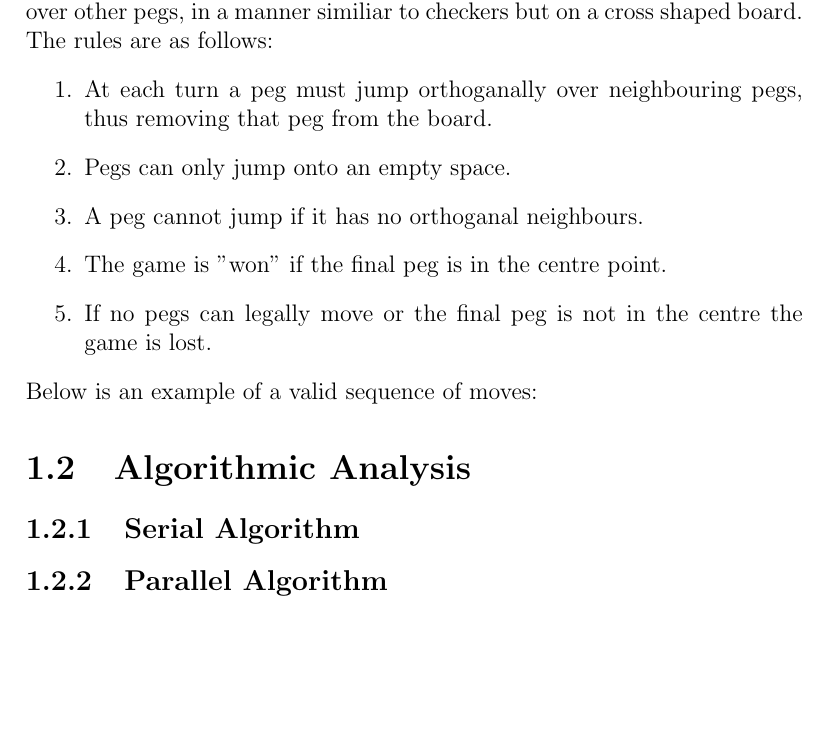
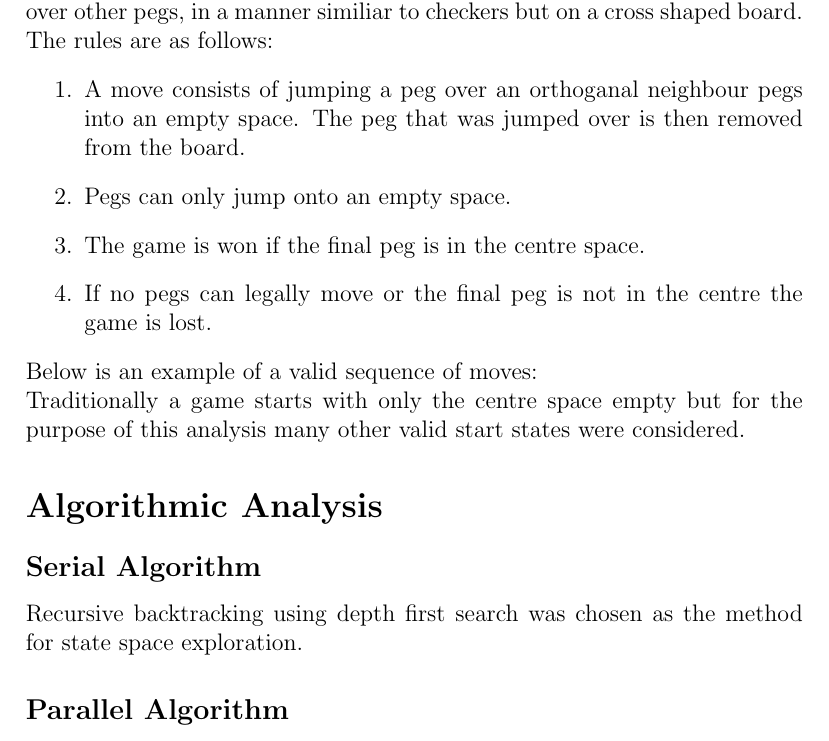
Before and after one commit to vapour101/ParallelProject, a LaTeX document (PC-writeup.tex): part of page 2 of 2, cut so that both start at the same text, the shorter picture padded with empty space. Compiled offline with pdfLaTeX.

Commit message:
Report up to date

```diff
--- a/PC-writeup.tex
+++ b/PC-writeup.tex
@@ -10,7 +10,7 @@
 
 %Preamble-------------------------------------------------------------------------------------
 \setcounter{chapter}{1}
-\lstset{frame=single}
+%\lstset{frame=single}
 %\lstloadlanguages{language=C++}
 %End Preamble---------------------------------------------------------------------------------
 
@@ -27,18 +27,20 @@
 The game of peg solitaire is a one player game that involves jumping pegs over other pegs, in a manner similiar to checkers but on a cross shaped board. The rules are as follows:
 \begin{enumerate}
-  \item At each turn a peg must jump orthoganally over neighbouring pegs, thus removing that peg from the board.
+  \item A move consists of jumping a peg over an orthoganal neighbour pegs into an empty space. The peg that was jumped over is then removed from the board.
   \item Pegs can only jump onto an empty space.
-  \item A peg cannot jump if it has no orthoganal neighbours.
-  \item The game is "won" if the final peg is in the centre point.
+  \item The game is won if the final peg is in the centre space.
   \item If no pegs can legally move or the final peg is not in the centre the game is lost.
 \end{enumerate}
 Below is an example of a valid sequence of moves:
 
-\section{Algorithmic Analysis}
-\subsection{Serial Algorithm}
-\subsection{Parallel Algorithm}
+Traditionally a game starts with only the centre space empty but for the purpose of this analysis many other valid start states were considered.
+\section*{Algorithmic Analysis}
+\subsection*{Serial Algorithm}
+Recursive backtracking using depth first search was chosen as the method for state space exploration.
 
-\section{Results}
+\subsection*{Parallel Algorithm}
+
+\section*{Results}
 
 
 
```
Also changed, not shown: PC-writeup.pdf, PC-writeup.tex (2 more changed lines).
